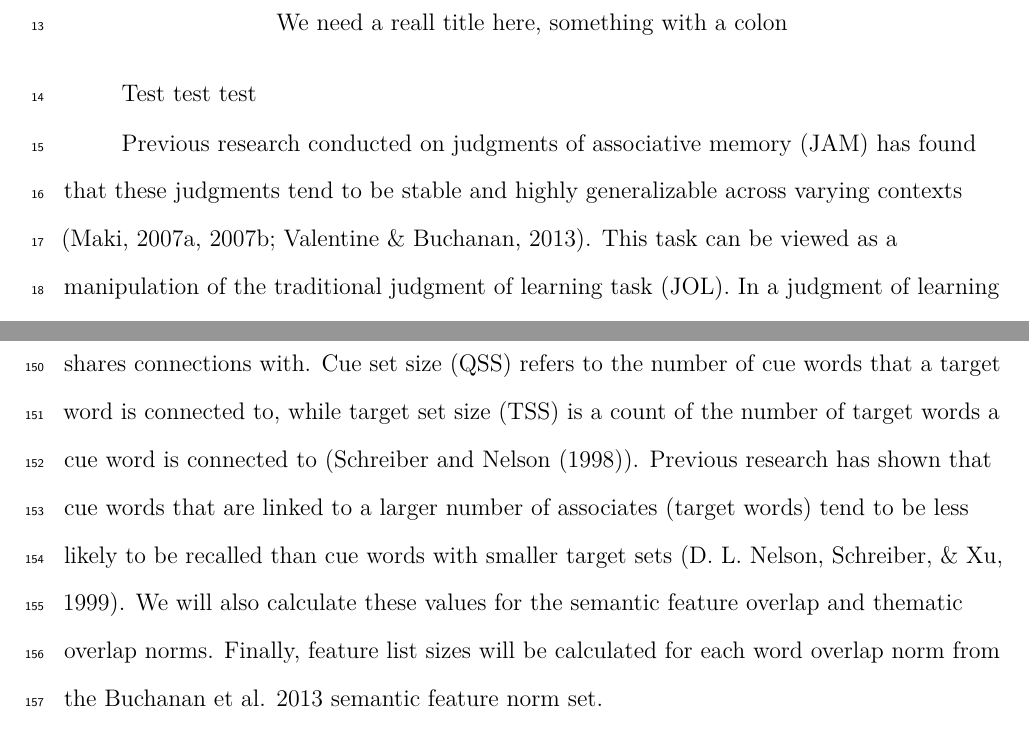
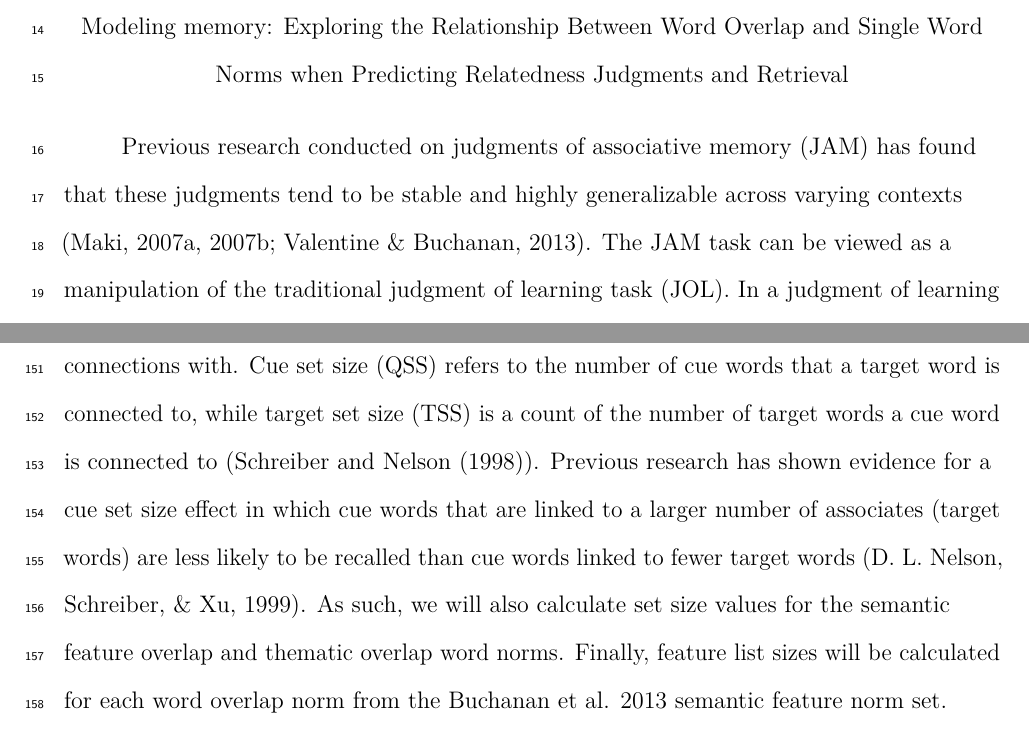
Before and after one commit to doomlab/Nick-Thesis, a LaTeX paper (3 manuscripts/pre-reg.tex): two parts of pages 3 and 8 of 22, joined at a grey line, cut at the place of the change. Compiled offline with pdfLaTeX.

Commit message:
more edits!
fixed citations and added a title and keywords

```diff
--- a/3 manuscripts/pre-reg.tex
+++ b/3 manuscripts/pre-reg.tex
@@ -73,7 +73,7 @@
 \fi
 \hypersetup{breaklinks=true,
             pdfauthor={},
-            pdftitle={We need a reall title here, something with a colon},
+            pdftitle={Modeling memory: Exploring the Relationship Between Word Overlap and Single Word Norms when Predicting Relatedness Judgments and Retrieval},
             colorlinks=true,
             citecolor=blue,
             urlcolor=blue,
@@ -110,7 +110,8 @@
   \setlength{\itemsep}{0pt}\setlength{\parskip}{0pt}}
 
 % Essential manuscript parts
-  \title{We need a reall title here, something with a colon}
+  \title{Modeling memory: Exploring the Relationship Between Word Overlap and
+Single Word Norms when Predicting Relatedness Judgments and Retrieval}
 
   \shorttitle{Title}
 
@@ -136,7 +137,7 @@
 
   \abstract{Enter abstract here (note the indentation, if you start a new
 paragraph).}
-  \keywords{keywords \\
+  \keywords{judgments, memory, association, semantics, thematics \\
 
     \indent Word count: X
   }
@@ -164,12 +165,10 @@ paragraph).}
 
 
 
-Test test test
-
 Previous research conducted on judgments of associative memory (JAM) has
 found that these judgments tend to be stable and highly generalizable
 across varying contexts (Maki, 2007a, 2007b; Valentine \& Buchanan,
-2013). This task can be viewed as a manipulation of the traditional
+2013). The JAM task can be viewed as a manipulation of the traditional
 judgment of learning task (JOL). In a judgment of learning task,
 participants are presented with cue-target word pairs and are asked to
 make a judgment (typically on a scale of zero to 100) of how accurately
@@ -351,11 +345,0 @@ norms that are directly related to item associations. These norms
-measure the number of associates a word shares connections with. Cue set
-size (QSS) refers to the number of cue words that a target word is
-connected to, while target set size (TSS) is a count of the number of
-target words a cue word is connected to (Schreiber and Nelson (1998)).
-Previous research has shown that cue words that are linked to a larger
-number of associates (target words) tend to be less likely to be
-recalled than cue words with smaller target sets (D. L. Nelson,
-Schreiber, \& Xu, 1999). We will also calculate these values for the
-semantic feature overlap and thematic overlap norms. Finally, feature
-list sizes will be calculated for each word overlap norm from the
-Buchanan et al. 2013 semantic feature norm set.
@@ -362,3 +350,14 @@ Buchanan et al. 2013 semantic feature norm set.
+number of associates a word shares connections with. Cue set size (QSS)
+refers to the number of cue words that a target word is connected to,
+while target set size (TSS) is a count of the number of target words a
+cue word is connected to (Schreiber and Nelson (1998)). Previous
+research has shown evidence for a cue set size effect in which cue words
+that are linked to a larger number of associates (target words) are less
+likely to be recalled than cue words linked to fewer target words (D. L.
+Nelson, Schreiber, \& Xu, 1999). As such, we will also calculate set
+size values for the semantic feature overlap and thematic overlap word
+norms. Finally, feature list sizes will be calculated for each word
+overlap norm from the Buchanan et al. 2013 semantic feature norm set.
 
 In summary, this study seeks to expand upon previous work by examining
 how single word norms belonging to these three neighborhoods of item
```
Also changed, not shown: 3 manuscripts/pre-reg.pdf, 3 manuscripts/pre-reg.tex (14 more changed lines), 2 other files.
